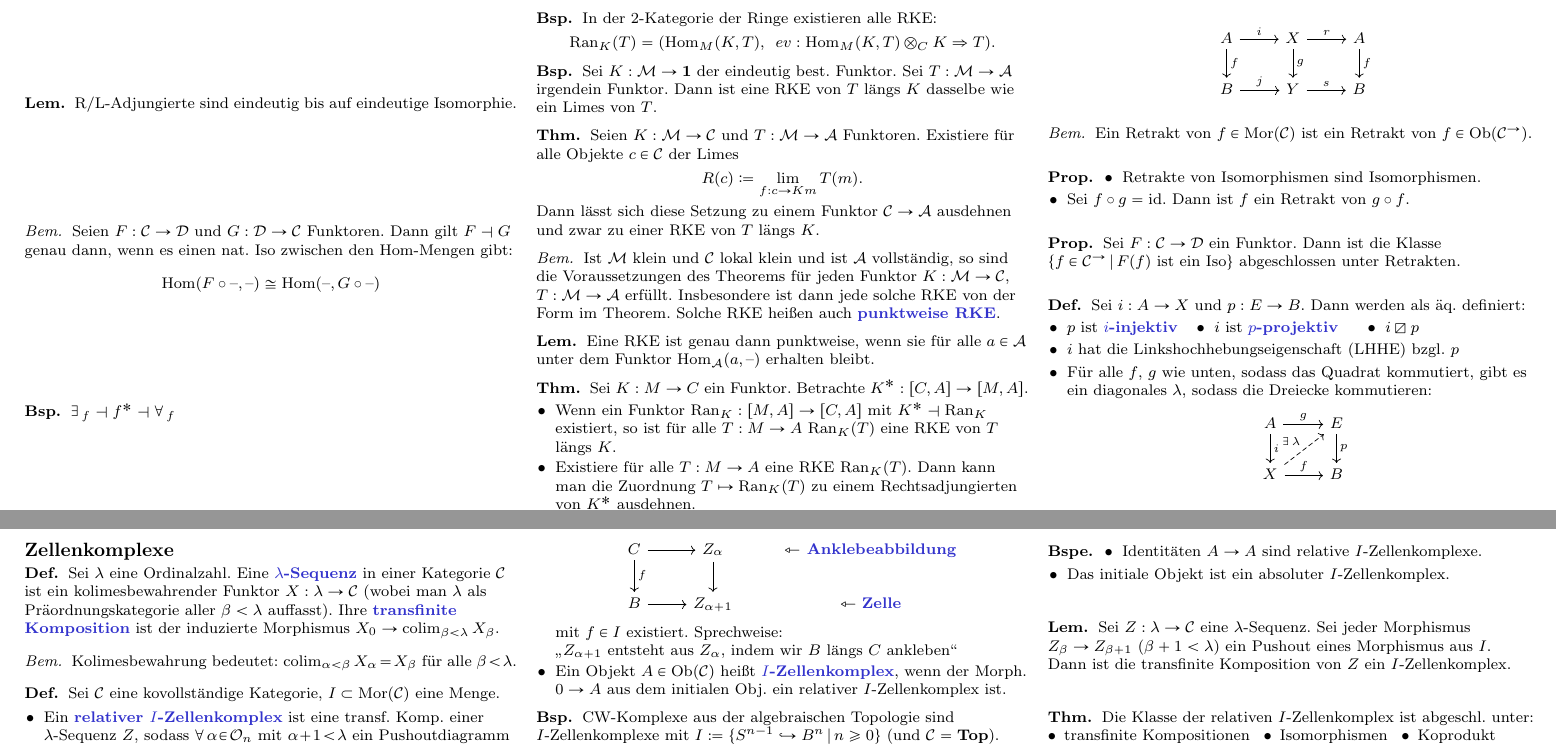
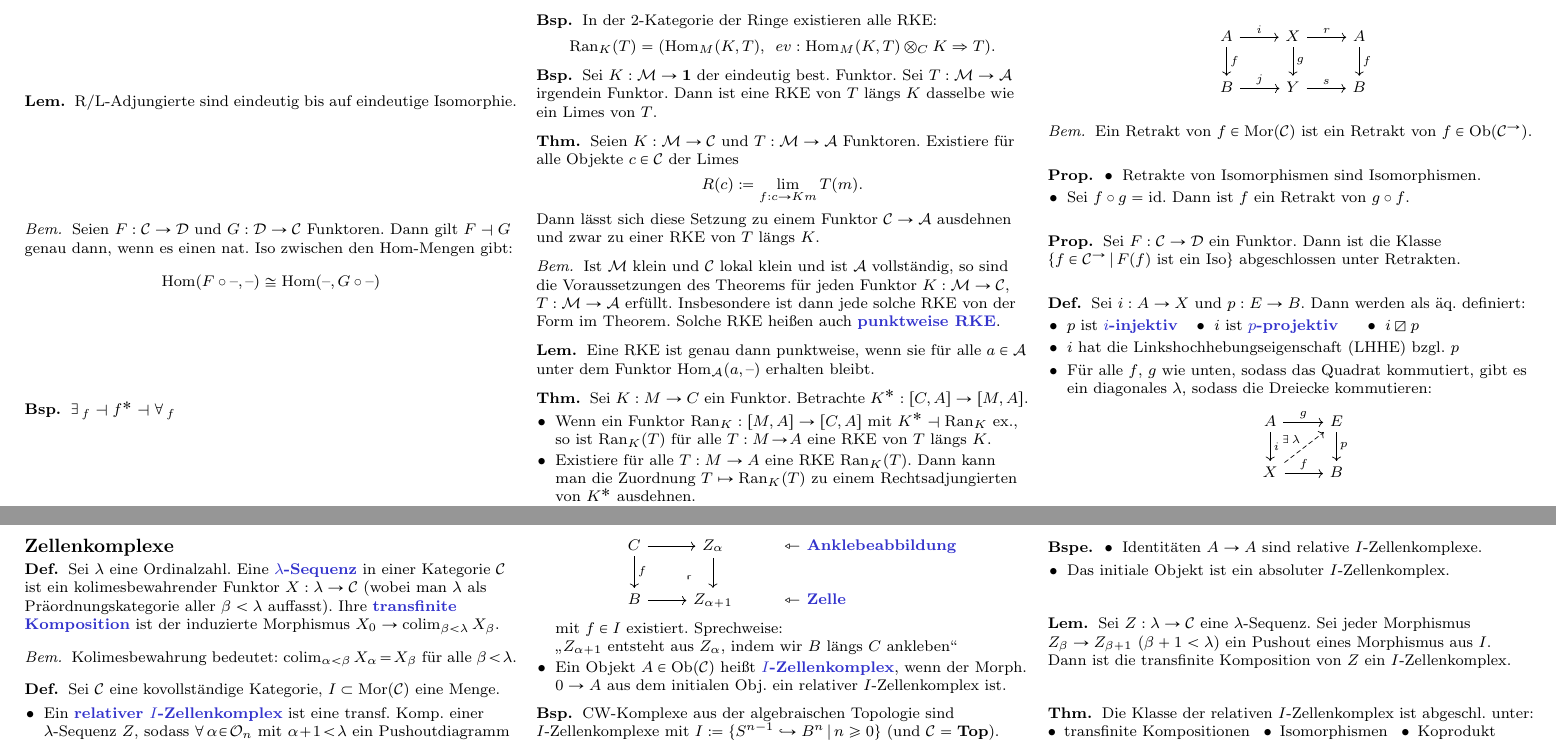
Before and after one commit to timjb/uni-spicker, a LaTeX document (modellkategorien.tex): two parts of pages 2 and 3 of 3, joined at a grey line, cut so that both start at the same text. Compiled offline with pdfLaTeX.

Commit message:
Modellkategorien: Detailverbesserungen zur heutigen Vorlesung

```diff
--- a/modellkategorien.tex
+++ b/modellkategorien.tex
@@ -414,7 +414,7 @@
 \begin{thm}
   Sei $K : M \to C$ ein Funktor. Betrachte $K^* : [C, A] \to [M, A]$.
   \begin{itemize}
-    \item Wenn ein Funktor $\Ran_K : [M,A] \to [C, A]$ mit $K^* \ladj \Ran_K$ existiert, so ist für alle $T : M \to A$ $\Ran_K(T)$ eine RKE von $T$ längs $K$.
+    \item Wenn ein Funktor $\Ran_K : [M,A] \to [C, A]$ mit $K^* \ladj \Ran_K$ ex., so ist $\Ran_K(T)$ für alle $T : M \!\to\! A$ eine RKE von $T$ längs $K$.
     \item Existiere für alle $T : M \to A$ eine RKE $\Ran_K(T)$. Dann kann man die Zuordnung $T \mapsto \Ran_K(T)$ zu einem Rechtsadjungierten von $K^*$ ausdehnen.
   \end{itemize}
 \end{thm}
@@ -545,14 +543,14 @@
   %Sei $I$ eine Menge von Morphismen in einer kovollständigen Kategorie $\Cat$.
   \begin{itemize}
     \item Ein \emph{relativer $I$-Zellenkomplex} ist eine transf. Komp. einer $\lambda$-Sequenz $Z$, sodass $\forall \, \alpha \!\in\! \Ord$ mit $\alpha \!+\! 1 \!<\! \lambda$ ein Pushoutdiagramm
-    % TODO: Pushout-Winkel
     \begin{centertikzcd}
-      C \arrow[r] \arrow[d, "f"] &
+      C \arrow[r] \arrow[d, "f"] \arrow[rd, phantom, "\ulcorner", very near end] &
       Z_\alpha \arrow[d] &
       \text{$\leftarrowtriangle$ \emph{Anklebeabbildung}} \\
       B \arrow[r] &
       Z_{\alpha + 1} &
-      \text{$\leftarrowtriangle$ \emph{Zelle}}
+      \mathrlap{\text{$\leftarrowtriangle$ \emph{Zelle}}}
+      \phantom{\text{$\leftarrowtriangle$ \emph{Anklebeabbildung}}}
     \end{centertikzcd}
     mit $f \in I$ existiert. Sprechweise: \\
     "`$Z_{\alpha+1}$ entsteht aus $Z_\alpha$, indem wir $B$ längs $C$ ankleben"'
```
Also changed, not shown: modellkategorien.pdf, modellkategorien.tex (2 more changed lines).
